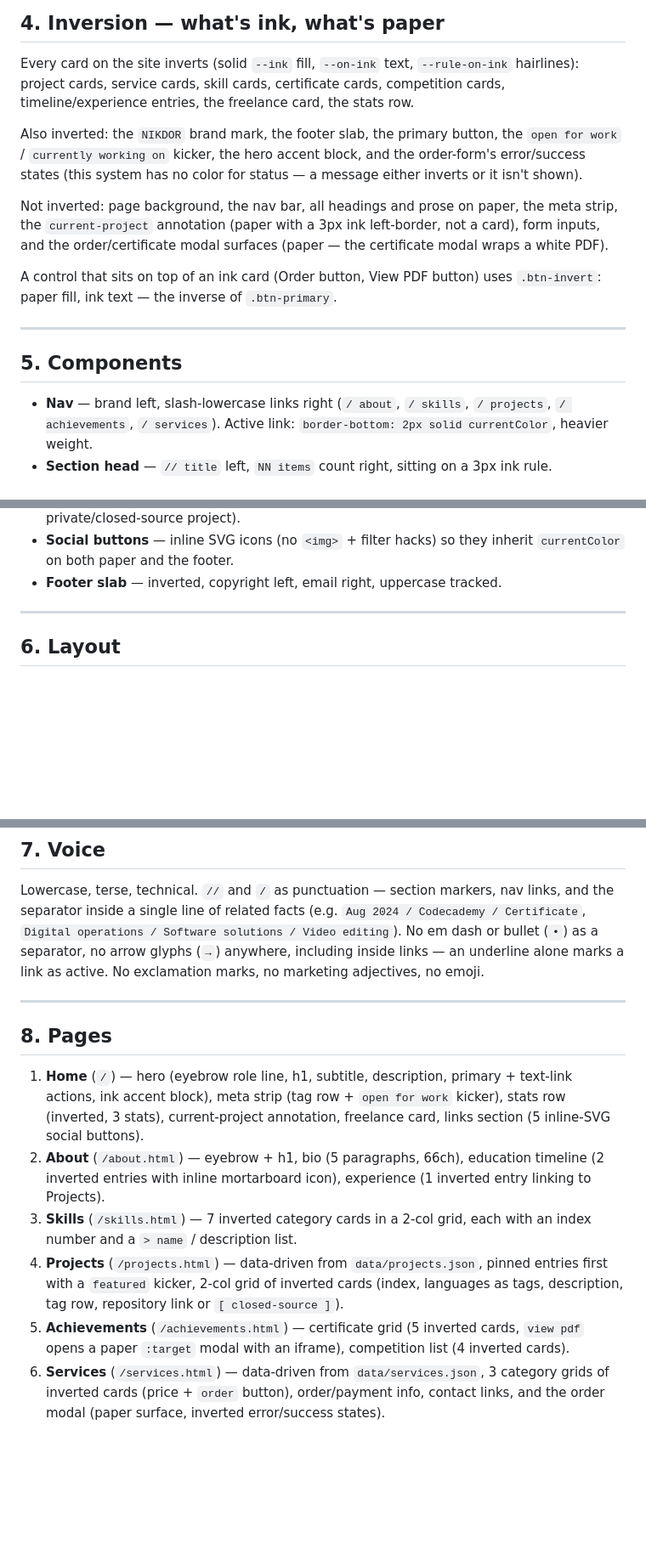
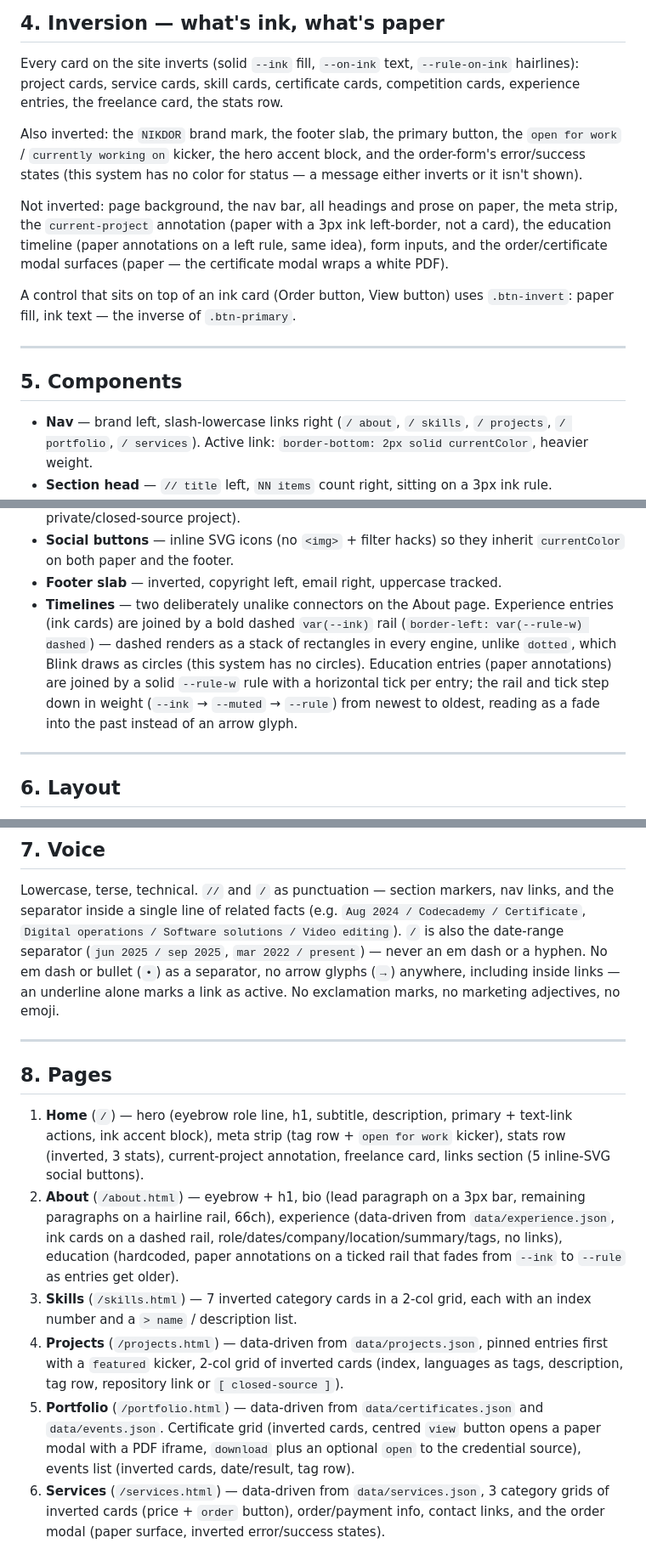
Before and after one commit to duckysmacky/nikdor.xyz, a Markdown page: frontend/DESIGN_SUMMARY.md, 3 parts joined by grey strips. Shown at 85% size. Rendered like a GitHub page; blank space fills up the shorter version.

Commit message:
Update design summary

```diff
--- a/frontend/DESIGN_SUMMARY.md
+++ b/frontend/DESIGN_SUMMARY.md
@@ -91,8 +91,8 @@ enough that 46ch would read as an unreadably narrow ribbon.
 
 Every card on the site inverts (solid `--ink` fill, `--on-ink` text,
 `--rule-on-ink` hairlines): project cards, service cards, skill cards,
-certificate cards, competition cards, timeline/experience entries, the
-freelance card, the stats row.
+certificate cards, competition cards, experience entries, the freelance
+card, the stats row.
 
 Also inverted: the `NIKDOR` brand mark, the footer slab, the primary
 button, the `open for work` / `currently working on` kicker, the hero
@@ -101,10 +101,11 @@ no color for status — a message either inverts or it isn't shown).
 
 Not inverted: page background, the nav bar, all headings and prose on
 paper, the meta strip, the `current-project` annotation (paper with a 3px
-ink left-border, not a card), form inputs, and the order/certificate
-modal surfaces (paper — the certificate modal wraps a white PDF).
+ink left-border, not a card), the education timeline (paper annotations
+on a left rule, same idea), form inputs, and the order/certificate modal
+surfaces (paper — the certificate modal wraps a white PDF).
 
-A control that sits on top of an ink card (Order button, View PDF button)
+A control that sits on top of an ink card (Order button, View button)
 uses `.btn-invert`: paper fill, ink text — the inverse of `.btn-primary`.
 
 ---
@@ -112,7 +113,7 @@ uses `.btn-invert`: paper fill, ink text — the inverse of `.btn-primary`.
 ## 5. Components
 
 - **Nav** — brand left, slash-lowercase links right (`/ about`, `/
-  skills`, `/ projects`, `/ achievements`, `/ services`). Active link:
+  skills`, `/ projects`, `/ portfolio`, `/ services`). Active link:
   `border-bottom: 2px solid currentColor`, heavier weight.
 - **Section head** — `// title` left, `NN items` count right, sitting on
   a 3px ink rule.
@@ -134,6 +135,15 @@ uses `.btn-invert`: paper fill, ink text — the inverse of `.btn-primary`.
   they inherit `currentColor` on both paper and the footer.
 - **Footer slab** — inverted, copyright left, email right, uppercase
   tracked.
+- **Timelines** — two deliberately unalike connectors on the About page.
+  Experience entries (ink cards) are joined by a bold dashed `var(--ink)`
+  rail (`border-left: var(--rule-w) dashed`) — dashed renders as a stack
+  of rectangles in every engine, unlike `dotted`, which Blink draws as
+  circles (this system has no circles). Education entries (paper
+  annotations) are joined by a solid `--rule-w` rule with a horizontal
+  tick per entry; the rail and tick step down in weight (`--ink` →
+  `--muted` → `--rule`) from newest to oldest, reading as a fade into the
+  past instead of an arrow glyph.
 
 ---
 
@@ -155,10 +165,12 @@ ink/density/contrast meters on the live site.
 Lowercase, terse, technical. `//` and `/` as punctuation — section
 markers, nav links, and the separator inside a single line of related
 facts (e.g. `Aug 2024 / Codecademy / Certificate`, `Digital operations /
-Software solutions / Video editing`). No em dash or bullet (`•`) as a
-separator, no arrow glyphs (`→`) anywhere, including inside links — an
-underline alone marks a link as active. No exclamation marks, no
-marketing adjectives, no emoji.
+Software solutions / Video editing`). `/` is also the date-range
+separator (`jun 2025 / sep 2025`, `mar 2022 / present`) — never an em
+dash or a hyphen. No em dash or bullet (`•`) as a separator, no arrow
+glyphs (`→`) anywhere, including inside links — an underline alone marks
+a link as active. No exclamation marks, no marketing adjectives, no
+emoji.
 
 ---
 
@@ -169,18 +181,23 @@ marketing adjectives, no emoji.
    `open for work` kicker), stats row (inverted, 3 stats), current-project
    annotation, freelance card, links section (5 inline-SVG social
    buttons).
-2. **About** (`/about.html`) — eyebrow + h1, bio (5 paragraphs, 66ch),
-   education timeline (2 inverted entries with inline mortarboard icon),
-   experience (1 inverted entry linking to Projects).
+2. **About** (`/about.html`) — eyebrow + h1, bio (lead paragraph on a 3px
+   bar, remaining paragraphs on a hairline rail, 66ch), experience
+   (data-driven from `data/experience.json`, ink cards on a dashed rail,
+   role/dates/company/location/summary/tags, no links), education
+   (hardcoded, paper annotations on a ticked rail that fades from `--ink`
+   to `--rule` as entries get older).
 3. **Skills** (`/skills.html`) — 7 inverted category cards in a 2-col
    grid, each with an index number and a `> name` / description list.
 4. **Projects** (`/projects.html`) — data-driven from
    `data/projects.json`, pinned entries first with a `featured` kicker,
    2-col grid of inverted cards (index, languages as tags, description,
    tag row, repository link or `[ closed-source ]`).
-5. **Achievements** (`/achievements.html`) — certificate grid (5 inverted
-   cards, `view pdf` opens a paper `:target` modal with an iframe),
-   competition list (4 inverted cards).
+5. **Portfolio** (`/portfolio.html`) — data-driven from
+   `data/certificates.json` and `data/events.json`. Certificate grid
+   (inverted cards, centred `view` button opens a paper modal with a PDF
+   iframe, `download` plus an optional `open` to the credential source),
+   events list (inverted cards, date/result, tag row).
 6. **Services** (`/services.html`) — data-driven from
    `data/services.json`, 3 category grids of inverted cards (price +
    `order` button), order/payment info, contact links, and the order
```
